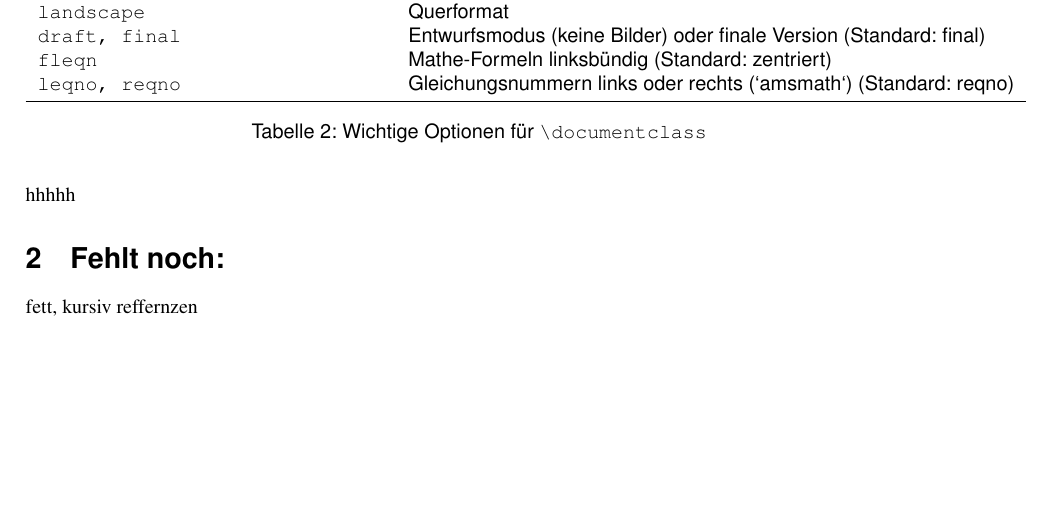
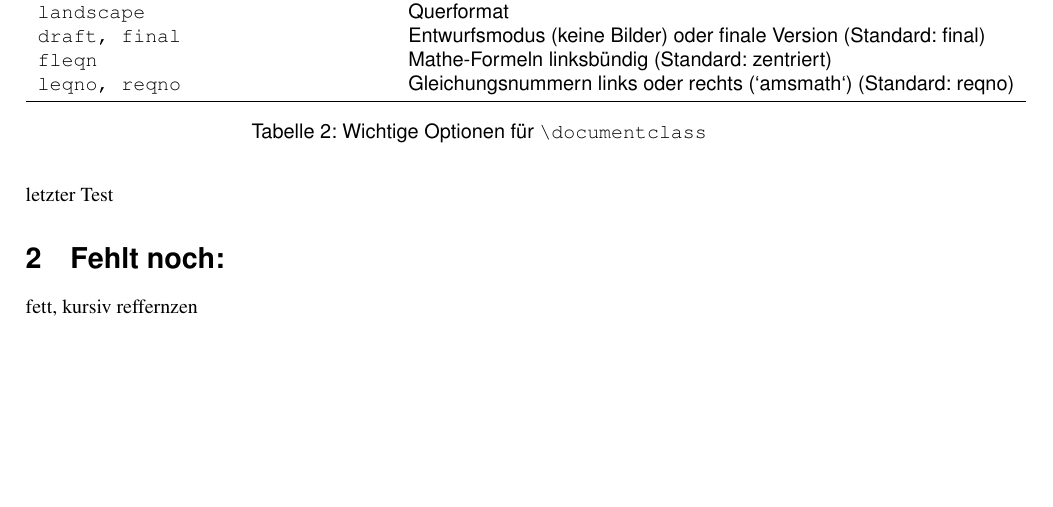
Before and after one commit to svehreschild/Latex_Anleitung, a LaTeX document (main.tex, which reads Kapitel/Übersicht.tex): part of page 2 of 2, cut so that both start at the same text. Compiled offline with pdfLaTeX.

Commit message:
letzter Test

```diff
--- a/Kapitel/Übersicht.tex
+++ b/Kapitel/Übersicht.tex
@@ -11,7 +11,7 @@ Mögliche Dokumentenklassen sind:
 Mögliche Optionen sind:
 \input{Anlagen/Tabellen/Einstellungen_Dokumentklassen.tex}
 
-hhhhh
+letzter Test
 
 \section{Fehlt noch:}
 
```
Also changed, not shown: out/main.pdf, 4 other files.
